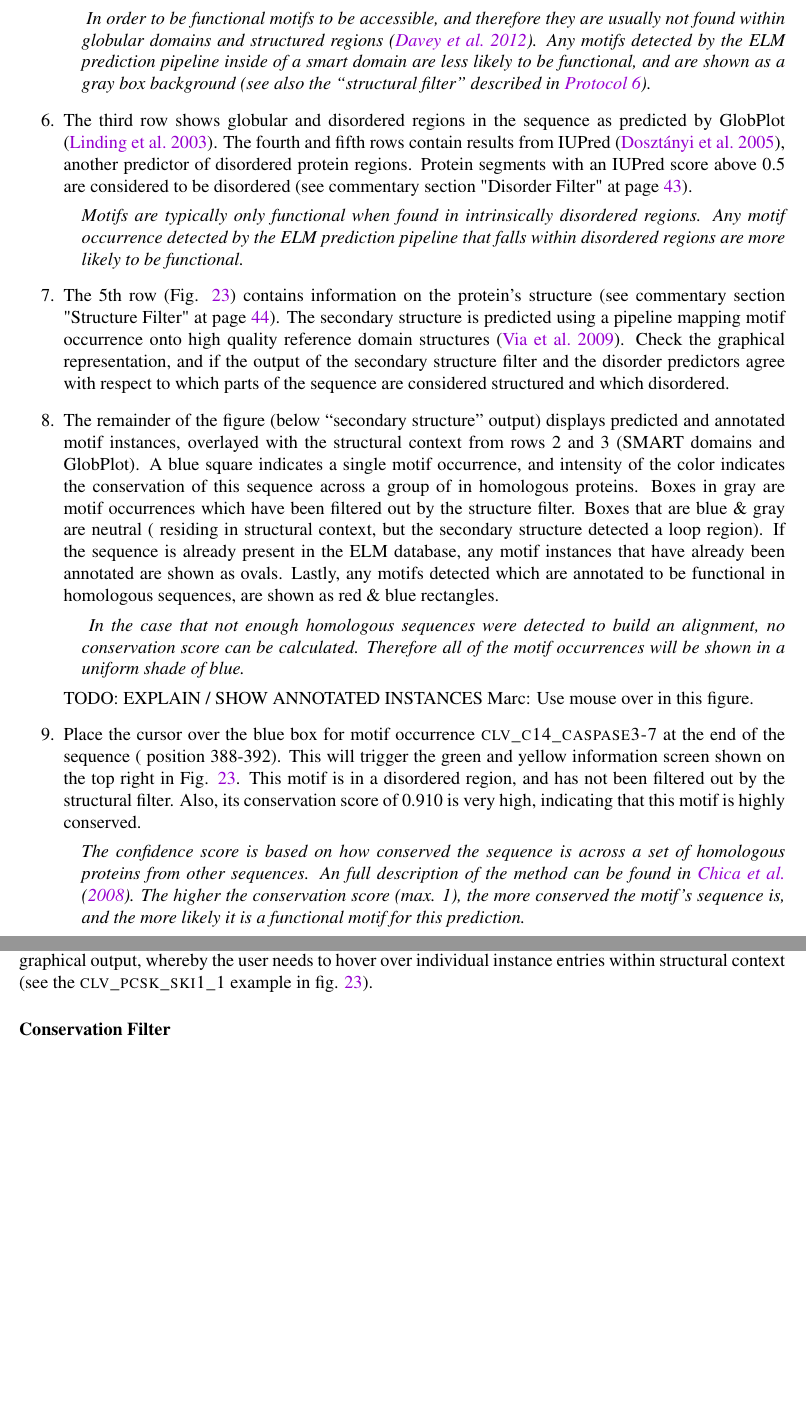
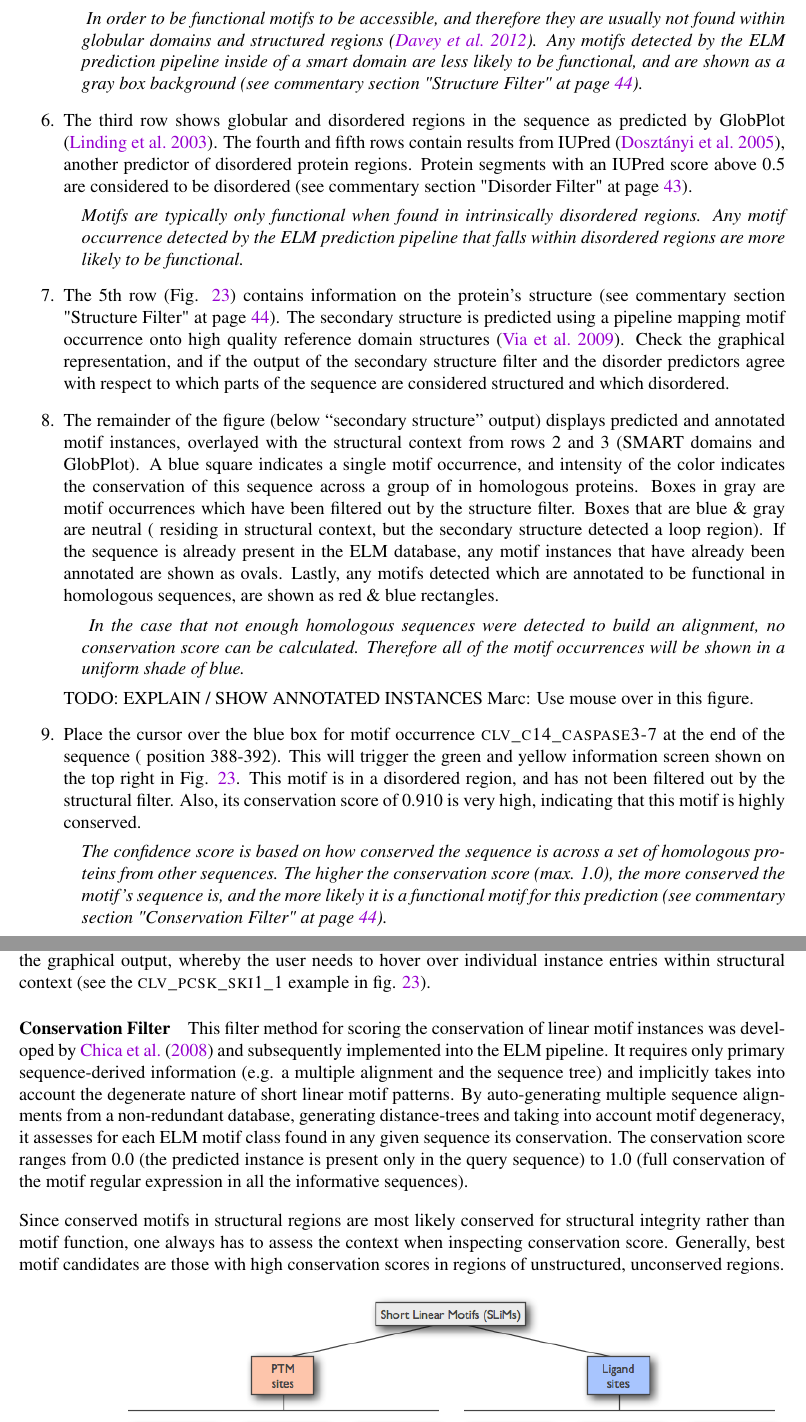
Before and after one commit to hdinkel/ELM-CPIB-2017, a LaTeX paper (main.tex): two parts of pages 27 and 44 of 47 before the commit and two parts of pages 27 and 44 of 48 after it, joined at a grey line, cut so that both start at the same text, the shorter picture padded with empty space. Compiled offline with pdfLaTeX.

Commit message:
add commentary for conservation filter

```diff
--- a/main.tex
+++ b/main.tex
@@ -910,8 +910,7 @@ TODO: Repeat search using stringent filters (homo sapiens, nucleus,
 		and structured regions \citep{21909575}. Any motifs detected
 		by the ELM prediction pipeline inside of a smart domain are
 		less likely to be functional, and are shown as a gray box
-		background (see also the ``structural filter'' described in
-		\ref{StructureFilter}). }
+		background (see commentary section "Structure Filter" at page \pageref{StructureFilter}). }
 
 \item The third row shows globular and disordered regions in the
 	sequence as predicted by GlobPlot \citep{12824398}. The fourth
@@ -966,10 +965,10 @@ TODO: EXPLAIN / SHOW ANNOTATED INSTANCES Marc: Use mouse over in this figure.
 	of 0.910 is very high, indicating that this motif is highly conserved.
 
 	\sdesc{The confidence score is based on how conserved the sequence is
-		across a set of homologous proteins from other sequences. An
-		full description of the method can be found in \cite{18460207}.
-		The higher the conservation score (max. 1), the more conserved
+		across a set of homologous proteins from other sequences.
+		The higher the conservation score (max. 1.0), the more conserved
 		the motif's sequence is, and the more likely it is a functional
-		motif for this prediction.}
+		motif for this prediction
+		(see commentary section "Conservation Filter" at page \pageref{ConservationFilter}).}
 
 \item \label{fig:predicting_p53_results_structure_filter} Place the cursor over the blue \& gray rectangle for motif
@@ -1655,3 +1656,28 @@ hover over individual instance entries within structural context (see the
+This filter method for scoring the conservation of linear motif instances was
+developed by \cite{18460207} and subsequently implemented into the ELM
+pipeline. It requires only primary sequence-derived information (e.g. a
+multiple alignment and the sequence tree) and implicitly takes into account the
+degenerate nature of short linear motif patterns. By auto-generating multiple
+sequence alignments from a non-redundant database, generating distance-trees
+and taking into account motif degeneracy, it assesses for each ELM motif class
+found in any given sequence its conservation. The conservation score ranges
+from 0.0 (the predicted instance is present only in the query sequence) to 1.0
+(full conservation of the motif regular expression in all the informative
+sequences).
+
+Since conserved motifs in structural regions are most likely conserved for
+structural integrity rather than motif function, one always has to assess the
+context when inspecting conservation score. Generally, best motif candidates
+are those with high conservation scores in regions of unstructured, unconserved
+regions.
+
+% When investigating conservation of short linear motifs, one has to bear in mind
+% Further generalizing, taking into
+% account that the more likely it is a functional motif for this prediction.
+%
+% islands of conservation amidst a sea of unconserved disordered amino acid residues.
+
+
 \paragraph*{Instance Mapper}\label{InstanceMapper}
 
 \begin{figure}[h!]
```
Also changed, not shown: main.tex (14 more changed lines).
